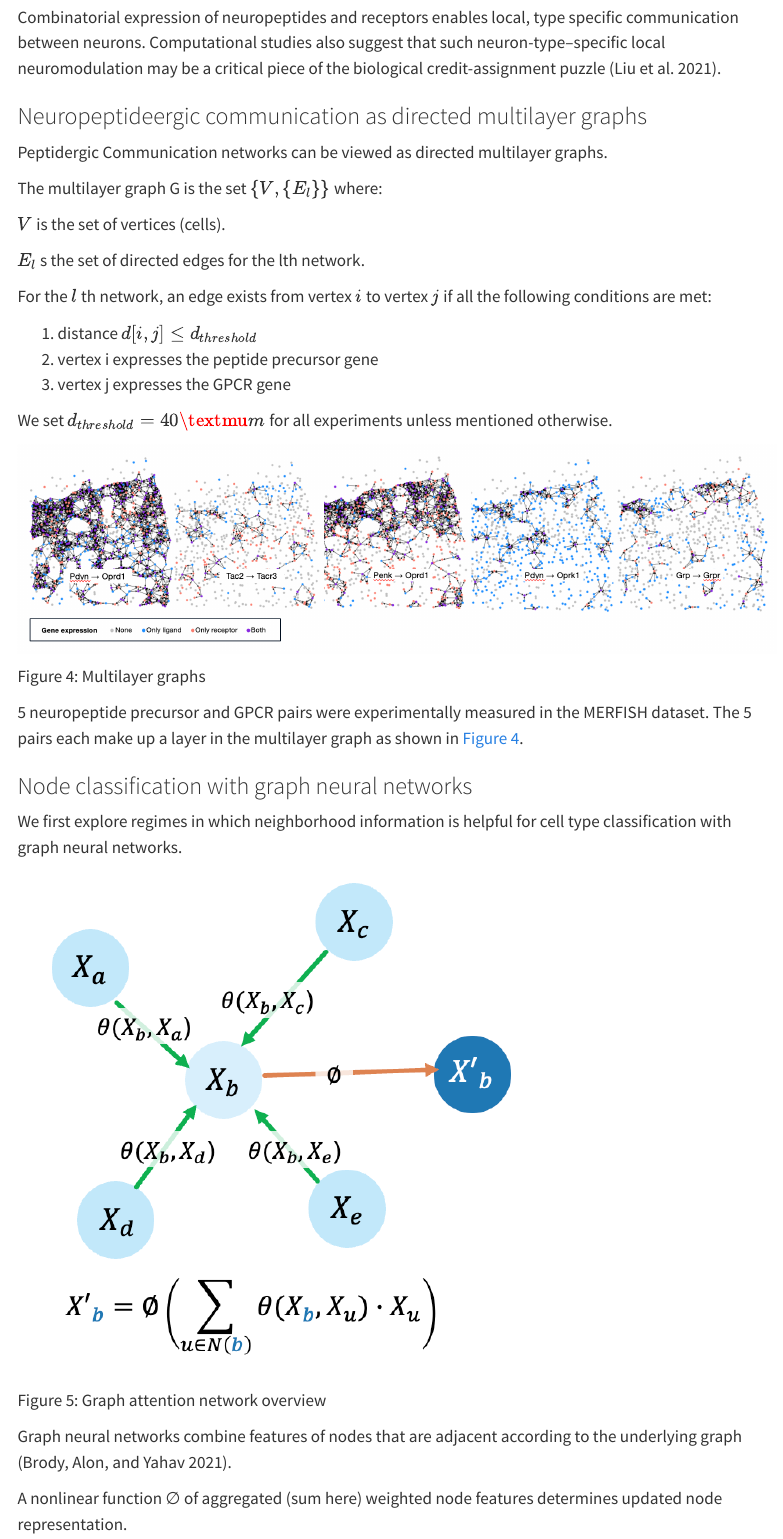
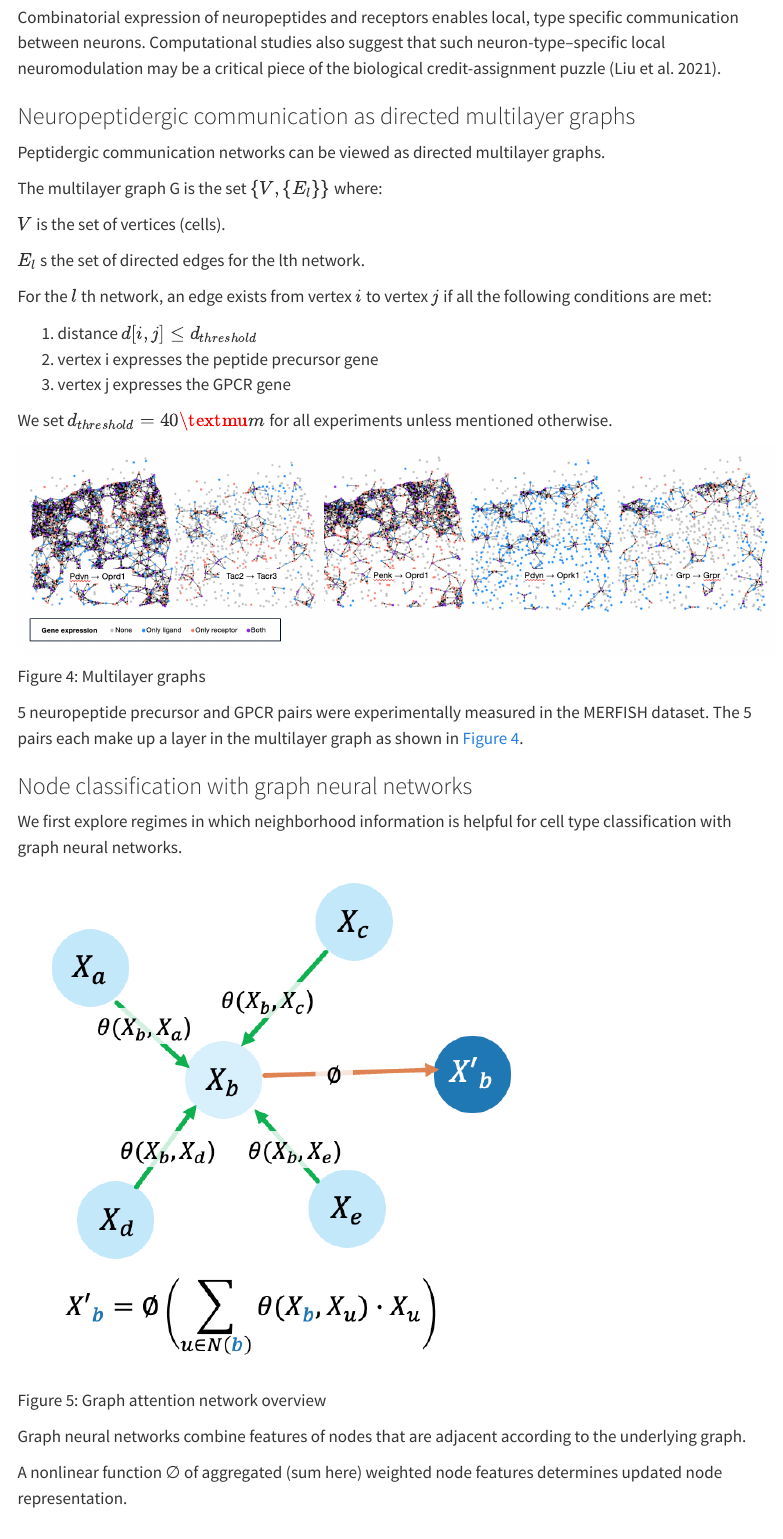
Before and after one commit to donghyunkm/cciGraphs, a Quarto document (qdocs/index.qmd): the page in a window 1100 px wide, from 3080 px down. Rendered offline with R 4.5, knitr and Pandoc in place of Quarto, with nearby package versions; menus at the side of the page are left out.

Commit message:
nav change

```diff
--- a/qdocs/_quarto.yml
+++ b/qdocs/_quarto.yml
@@ -4,10 +4,10 @@ project:
 
 
 website:
-  title: "qdocs"
+  title: "cciGraphs"
   navbar:
     left:
-      - href: index.qmd
+      - href: https://donghyunkm.github.io/
         text: Home
 
 format:
--- a/qdocs/index.qmd
+++ b/qdocs/index.qmd
@@ -61,9 +61,9 @@ Combinatorial expression of neuropeptides and receptors enables local, type spec
 Computational studies also suggest that such neuron-type–specific local neuromodulation may be a critical piece of the biological credit-assignment puzzle [@liu2021credit_assignment].
 
 
-### Neuropeptideergic communication as directed multilayer graphs
+### Neuropeptidergic communication as directed multilayer graphs
 
-Peptidergic Communication networks can be viewed as directed multilayer graphs.
+Peptidergic communication networks can be viewed as directed multilayer graphs.
 
 The multilayer graph G is the set $\{V, \{E_l\}\}$ where:
 
@@ -99,11 +99,13 @@ We first explore regimes in which neighborhood information is helpful for cell t
 Graph attention network overview
 :::
 
-Graph neural networks combine features of nodes that are adjacent according to the underlying graph [@brody2021attentive].
+Graph neural networks combine features of nodes that are adjacent according to the underlying graph.
 
 A nonlinear function ∅ of aggregated (sum here) weighted node features determines updated node representation.
 
-In GATv2, the node features are weighted using a function of node pairs, $\theta$. Functions $\phi$ and $\theta$ are learned to optimize a per-node classification objective.
+In GATv2, the node features are weighted using a function of node pairs, $\theta$ [@brody2021attentive].
+
+Functions $\phi$ and $\theta$ are learned to optimize a per-node classification objective.
 
 ::: {#fig-gnn-results}
 ![](gnn_results.png){width=500}
```
Also changed, not shown: docs/search.json, 1 other file.
